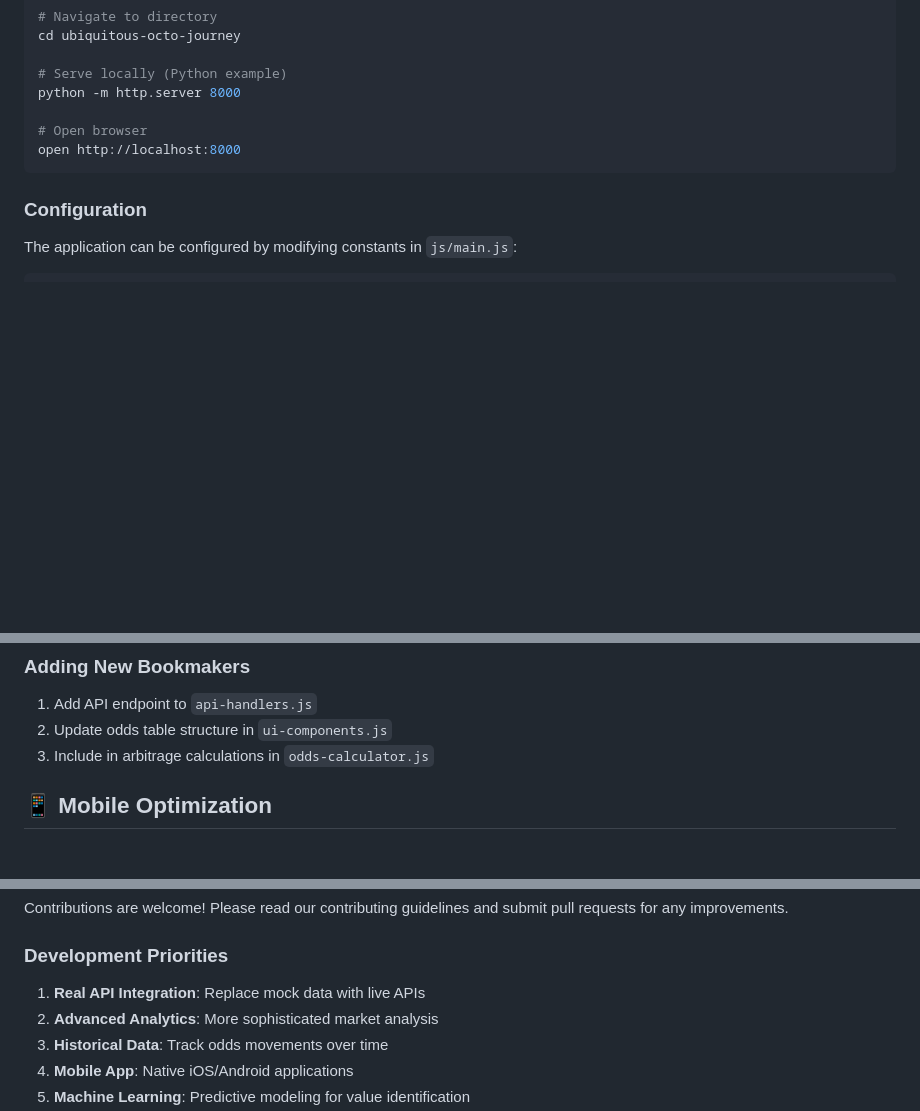
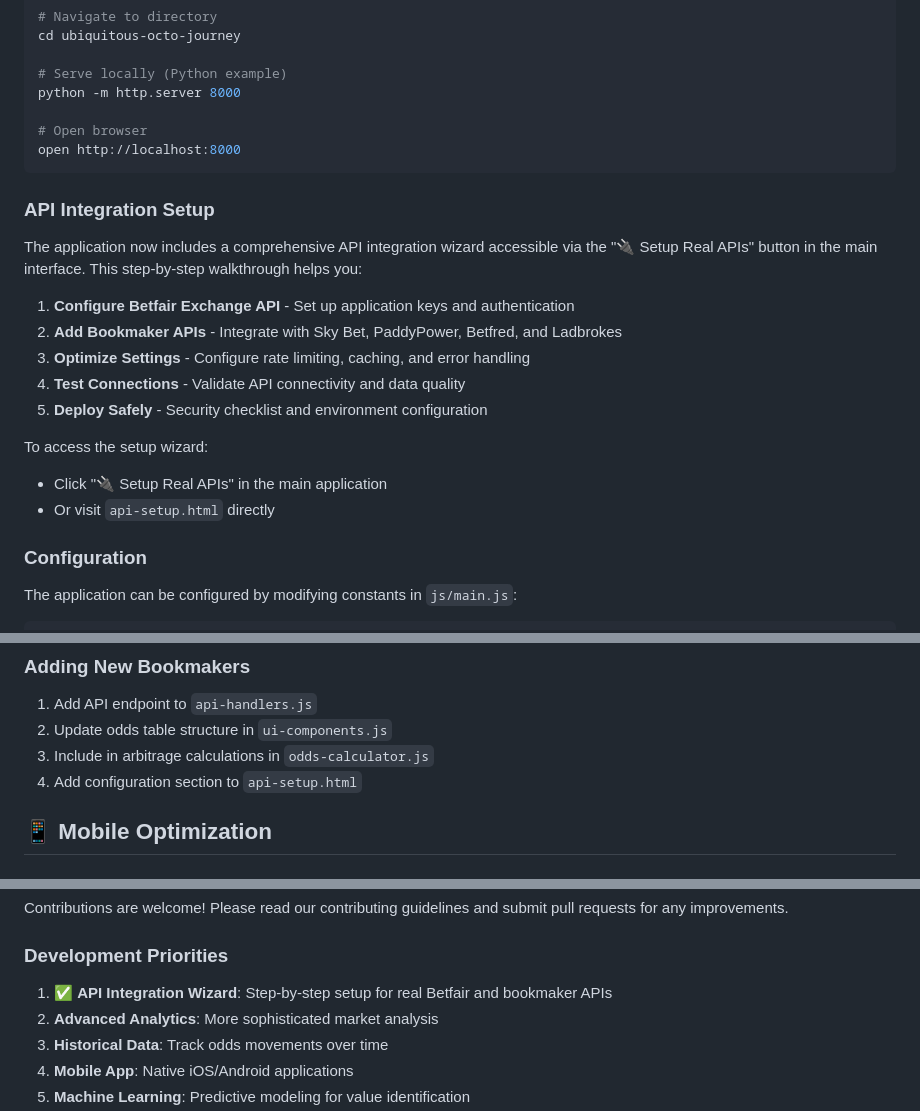
Before and after one commit to adamhearst5-byte/ubiquitous-octo-journey, a Markdown page: README.md, 3 parts joined by grey strips. Rendered like a GitHub page; blank space fills up the shorter version.

Commit message:
Update README with API integration setup documentation
Co-authored-by: adamhearst5-byte <232254843+adamhearst5-byte@users.noreply.github.com>

````diff
--- a/README.md
+++ b/README.md
@@ -174,6 +174,19 @@ python -m http.server 8000
 open http://localhost:8000
 ```
 
+### API Integration Setup
+The application now includes a comprehensive API integration wizard accessible via the "🔌 Setup Real APIs" button in the main interface. This step-by-step walkthrough helps you:
+
+1. **Configure Betfair Exchange API** - Set up application keys and authentication
+2. **Add Bookmaker APIs** - Integrate with Sky Bet, PaddyPower, Betfred, and Ladbrokes
+3. **Optimize Settings** - Configure rate limiting, caching, and error handling
+4. **Test Connections** - Validate API connectivity and data quality
+5. **Deploy Safely** - Security checklist and environment configuration
+
+To access the setup wizard:
+- Click "🔌 Setup Real APIs" in the main application
+- Or visit `api-setup.html` directly
+
 ### Configuration
 The application can be configured by modifying constants in `js/main.js`:
 
@@ -189,6 +202,7 @@ this.config = {
 1. Add API endpoint to `api-handlers.js`
 2. Update odds table structure in `ui-components.js`
 3. Include in arbitrage calculations in `odds-calculator.js`
+4. Add configuration section to `api-setup.html`
 
 ## 📱 Mobile Optimization
 
@@ -230,7 +244,7 @@ This project is licensed under the MIT License - see the [LICENSE](LICENSE) file
 Contributions are welcome! Please read our contributing guidelines and submit pull requests for any improvements.
 
 ### Development Priorities
-1. **Real API Integration**: Replace mock data with live APIs
+1. ✅ **API Integration Wizard**: Step-by-step setup for real Betfair and bookmaker APIs
 2. **Advanced Analytics**: More sophisticated market analysis
 3. **Historical Data**: Track odds movements over time
 4. **Mobile App**: Native iOS/Android applications
````
